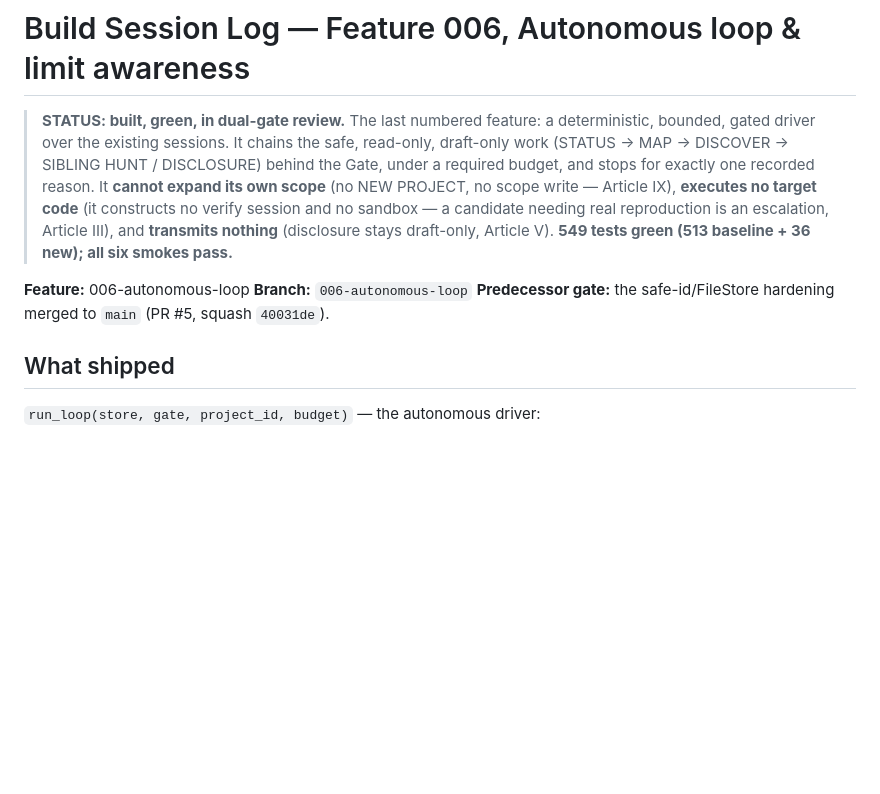
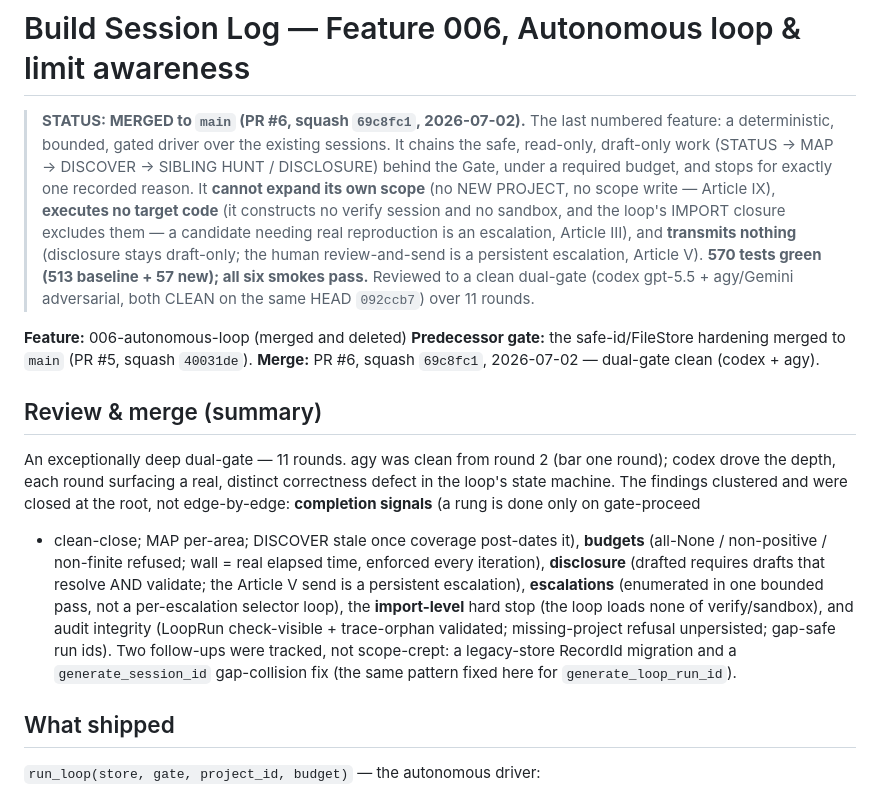
Before and after one commit to MahdiHedhli/DeepThought, a Markdown page: docs/build-log/006-autonomous-loop.md, the part around the change. Rendered like a GitHub page; blank space fills up the shorter version.

Commit message:
docs(006): mark autonomous-loop build-log MERGED (PR #6, squash 69c8fc1)
Reconcile the 006 build log to the merged state: 570 tests green, six smokes pass,
clean dual-gate over 11 rounds on HEAD 092ccb7. Record the review summary (the
completion/budget/disclosure/escalation/import-hardening classes closed at the root)
and the two tracked follow-ups (legacy-store migration; generate_session_id gap fix).

```diff
--- a/docs/build-log/006-autonomous-loop.md
+++ b/docs/build-log/006-autonomous-loop.md
@@ -1,19 +1,39 @@
 # Build Session Log — Feature 006, Autonomous loop & limit awareness
 
-> **STATUS: built, green, in dual-gate review.** The last numbered feature: a
-> deterministic, bounded, gated driver over the existing sessions. It chains the
-> safe, read-only, draft-only work (STATUS → MAP → DISCOVER → SIBLING HUNT /
-> DISCLOSURE) behind the Gate, under a required budget, and stops for exactly one
-> recorded reason. It **cannot expand its own scope** (no NEW PROJECT, no scope
-> write — Article IX), **executes no target code** (it constructs no verify
-> session and no sandbox — a candidate needing real reproduction is an escalation,
-> Article III), and **transmits nothing** (disclosure stays draft-only, Article V).
-> **549 tests green (513 baseline + 36 new); all six smokes pass.**
+> **STATUS: MERGED to `main` (PR #6, squash `69c8fc1`, 2026-07-02).** The last
+> numbered feature: a deterministic, bounded, gated driver over the existing
+> sessions. It chains the safe, read-only, draft-only work (STATUS → MAP → DISCOVER
+> → SIBLING HUNT / DISCLOSURE) behind the Gate, under a required budget, and stops
+> for exactly one recorded reason. It **cannot expand its own scope** (no NEW
+> PROJECT, no scope write — Article IX), **executes no target code** (it constructs
+> no verify session and no sandbox, and the loop's IMPORT closure excludes them — a
+> candidate needing real reproduction is an escalation, Article III), and
+> **transmits nothing** (disclosure stays draft-only; the human review-and-send is
+> a persistent escalation, Article V). **570 tests green (513 baseline + 57 new);
+> all six smokes pass.** Reviewed to a clean dual-gate (codex gpt-5.5 + agy/Gemini
+> adversarial, both CLEAN on the same HEAD `092ccb7`) over 11 rounds.
 
-**Feature:** 006-autonomous-loop
-**Branch:** `006-autonomous-loop`
+**Feature:** 006-autonomous-loop (merged and deleted)
 **Predecessor gate:** the safe-id/FileStore hardening merged to `main` (PR #5,
 squash `40031de`).
+**Merge:** PR #6, squash `69c8fc1`, 2026-07-02 — dual-gate clean (codex + agy).
+
+## Review & merge (summary)
+
+An exceptionally deep dual-gate — 11 rounds. agy was clean from round 2 (bar one
+round); codex drove the depth, each round surfacing a real, distinct correctness
+defect in the loop's state machine. The findings clustered and were closed at the
+root, not edge-by-edge: **completion signals** (a rung is done only on gate-proceed
++ clean-close; MAP per-area; DISCOVER stale once coverage post-dates it),
+**budgets** (all-None / non-positive / non-finite refused; wall = real elapsed time,
+enforced every iteration), **disclosure** (drafted requires drafts that resolve AND
+validate; the Article V send is a persistent escalation), **escalations**
+(enumerated in one bounded pass, not a per-escalation selector loop), the
+**import-level** hard stop (the loop loads none of verify/sandbox), and audit
+integrity (LoopRun check-visible + trace-orphan validated; missing-project refusal
+unpersisted; gap-safe run ids). Two follow-ups were tracked, not scope-crept: a
+legacy-store RecordId migration and a `generate_session_id` gap-collision fix (the
+same pattern fixed here for `generate_loop_run_id`).
 
 ## What shipped
 
```
